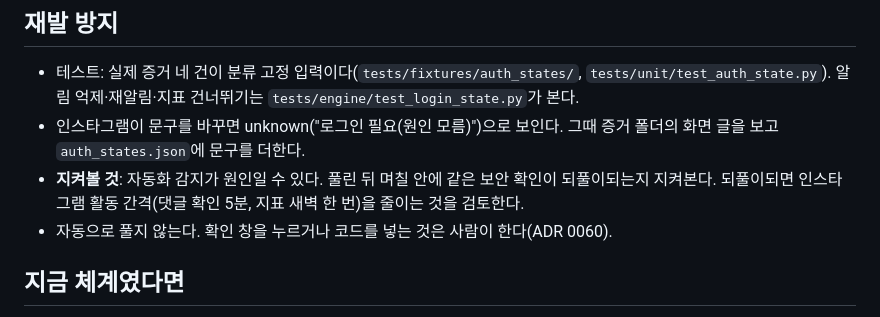
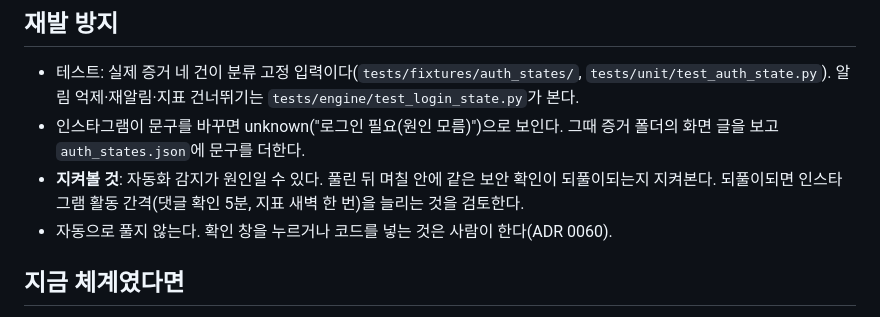
Before and after one commit to idktomorrow/non-sleep-marketer, a Markdown page: docs/incidents/0010-2026-10-29-instagram-login-challenge.md, the part around the change. Rendered like a GitHub page.

Commit message:
docs(incidents): say the activity interval should grow, not shrink
간격이 길어져야 계정을 덜 건드린다. 0010 재발 방지 절의 "줄이는"을 "늘리는"으로.

Co-Authored-By: Claude Opus 5.5 <noreply@anthropic.com>

```diff
--- a/docs/incidents/0010-2026-10-29-instagram-login-challenge.md
+++ b/docs/incidents/0010-2026-10-29-instagram-login-challenge.md
@@ -55,7 +55,7 @@
 
 - 테스트: 실제 증거 네 건이 분류 고정 입력이다(`tests/fixtures/auth_states/`, `tests/unit/test_auth_state.py`). 알림 억제·재알림·지표 건너뛰기는 `tests/engine/test_login_state.py`가 본다.
 - 인스타그램이 문구를 바꾸면 unknown("로그인 필요(원인 모름)")으로 보인다. 그때 증거 폴더의 화면 글을 보고 `auth_states.json`에 문구를 더한다.
-- **지켜볼 것**: 자동화 감지가 원인일 수 있다. 풀린 뒤 며칠 안에 같은 보안 확인이 되풀이되는지 지켜본다. 되풀이되면 인스타그램 활동 간격(댓글 확인 5분, 지표 새벽 한 번)을 줄이는 것을 검토한다.
+- **지켜볼 것**: 자동화 감지가 원인일 수 있다. 풀린 뒤 며칠 안에 같은 보안 확인이 되풀이되는지 지켜본다. 되풀이되면 인스타그램 활동 간격(댓글 확인 5분, 지표 새벽 한 번)을 늘리는 것을 검토한다.
 - 자동으로 풀지 않는다. 확인 창을 누르거나 코드를 넣는 것은 사람이 한다(ADR 0060).
 
 ## 지금 체계였다면
```
